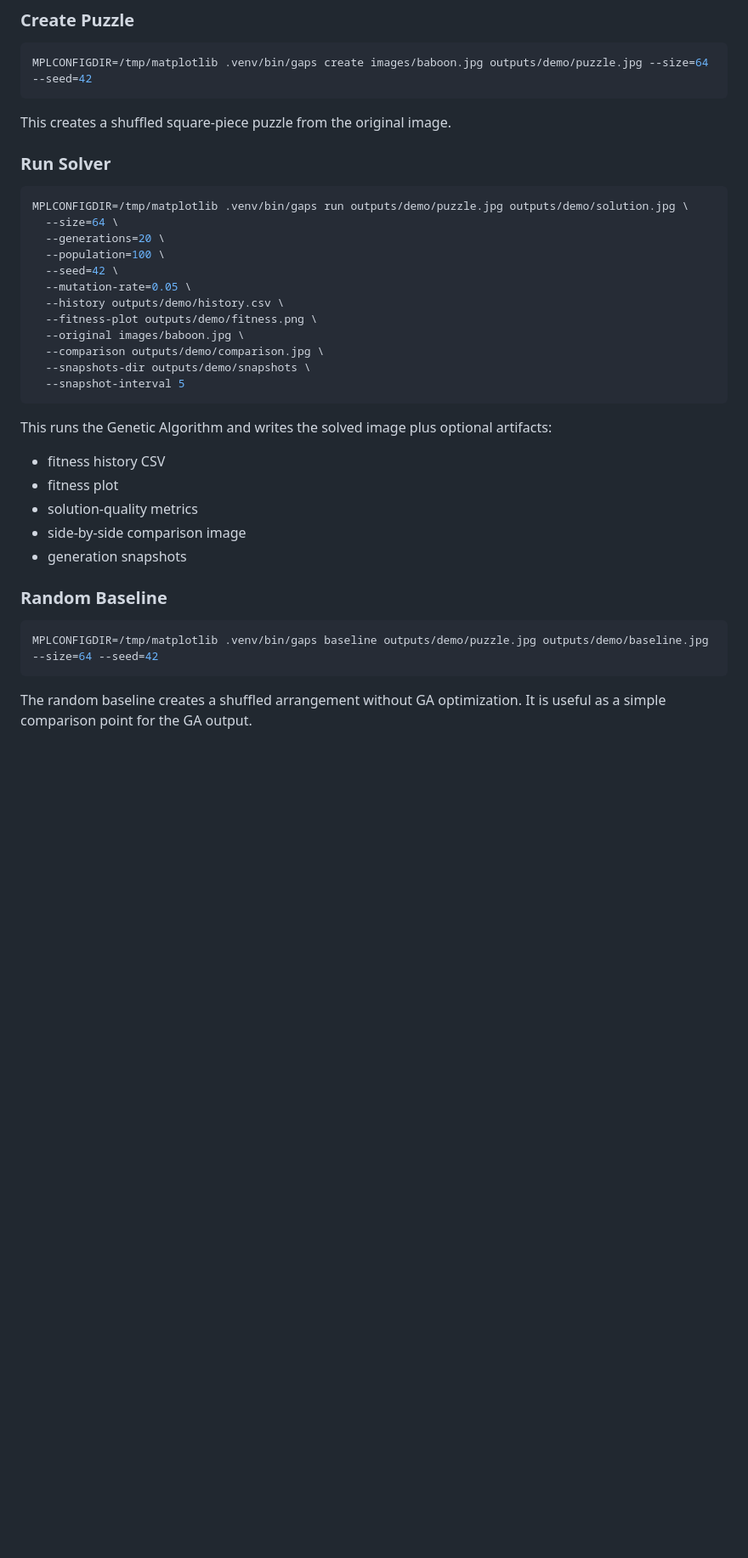
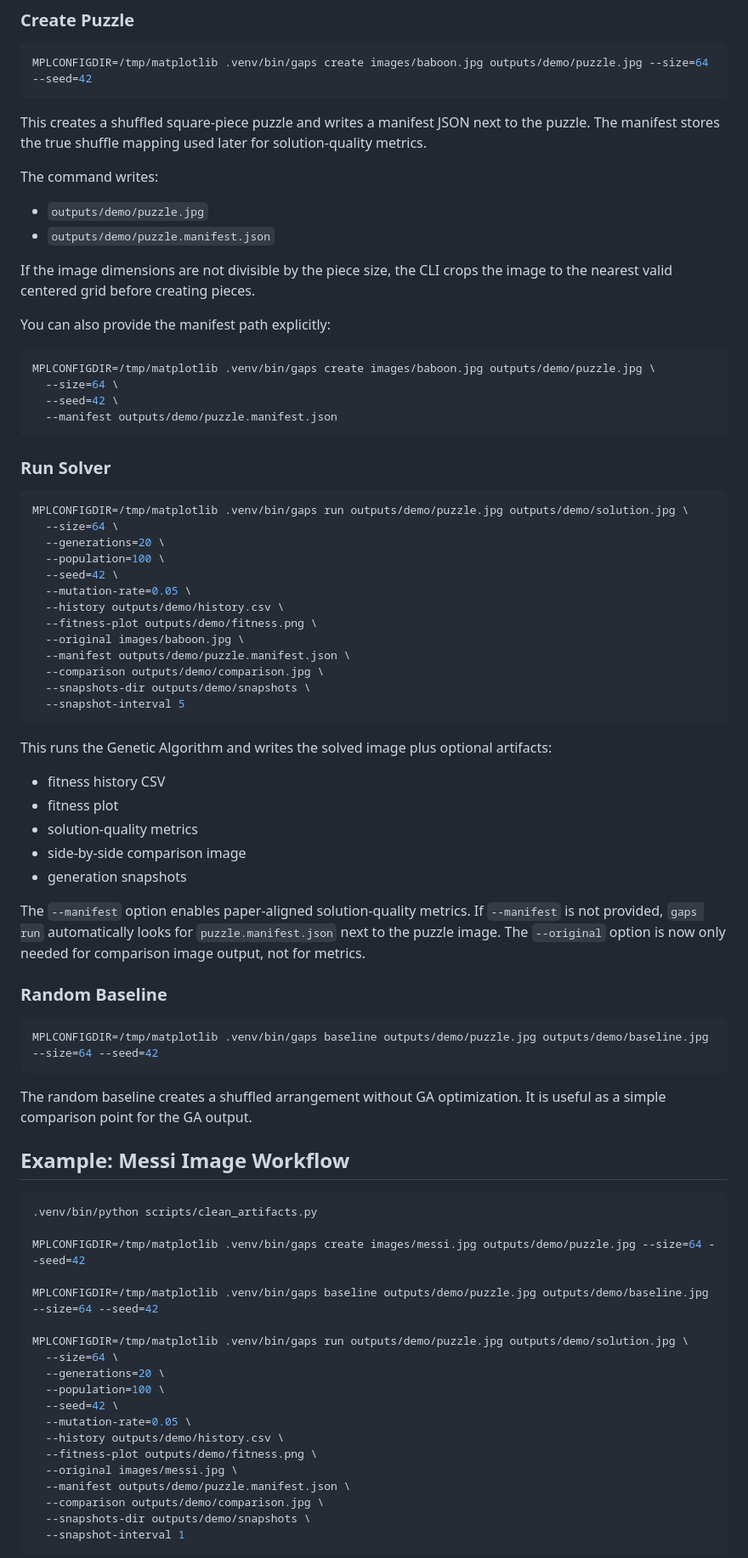
Before and after one commit to Beastly713/jigsaw-via-ga, a Markdown page: README.md, the part around one of its changes. Shown at 85% size. GitHub-like rendering; blank space fills up the shorter version.

````diff
--- a/README.md
+++ b/README.md
@@ -57,7 +62,26 @@ and that the `gaps` console script is available at `.venv/bin/gaps`.
 MPLCONFIGDIR=/tmp/matplotlib .venv/bin/gaps create images/baboon.jpg outputs/demo/puzzle.jpg --size=64 --seed=42
 ```
 
-This creates a shuffled square-piece puzzle from the original image.
+This creates a shuffled square-piece puzzle and writes a manifest JSON next to
+the puzzle. The manifest stores the true shuffle mapping used later for
+solution-quality metrics.
+
+The command writes:
+
+- `outputs/demo/puzzle.jpg`
+- `outputs/demo/puzzle.manifest.json`
+
+If the image dimensions are not divisible by the piece size, the CLI crops the
+image to the nearest valid centered grid before creating pieces.
+
+You can also provide the manifest path explicitly:
+
+```bash
+MPLCONFIGDIR=/tmp/matplotlib .venv/bin/gaps create images/baboon.jpg outputs/demo/puzzle.jpg \
+  --size=64 \
+  --seed=42 \
+  --manifest outputs/demo/puzzle.manifest.json
+```
 
 ### Run Solver
 
@@ -71,6 +95,7 @@ MPLCONFIGDIR=/tmp/matplotlib .venv/bin/gaps run outputs/demo/puzzle.jpg outputs/
   --history outputs/demo/history.csv \
   --fitness-plot outputs/demo/fitness.png \
   --original images/baboon.jpg \
+  --manifest outputs/demo/puzzle.manifest.json \
   --comparison outputs/demo/comparison.jpg \
   --snapshots-dir outputs/demo/snapshots \
   --snapshot-interval 5
@@ -85,6 +110,11 @@ artifacts:
 - side-by-side comparison image
 - generation snapshots
 
+The `--manifest` option enables paper-aligned solution-quality metrics. If
+`--manifest` is not provided, `gaps run` automatically looks for
+`puzzle.manifest.json` next to the puzzle image. The `--original` option is now
+only needed for comparison image output, not for metrics.
+
 ### Random Baseline
 
 ```bash
@@ -93,3 +123,28 @@ MPLCONFIGDIR=/tmp/matplotlib .venv/bin/gaps baseline outputs/demo/puzzle.jpg out
 
 The random baseline creates a shuffled arrangement without GA optimization. It
 is useful as a simple comparison point for the GA output.
+
+## Example: Messi Image Workflow
+
+```bash
+.venv/bin/python scripts/clean_artifacts.py
+
+MPLCONFIGDIR=/tmp/matplotlib .venv/bin/gaps create images/messi.jpg outputs/demo/puzzle.jpg --size=64 --seed=42
+
+MPLCONFIGDIR=/tmp/matplotlib .venv/bin/gaps baseline outputs/demo/puzzle.jpg outputs/demo/baseline.jpg --size=64 --seed=42
+
+MPLCONFIGDIR=/tmp/matplotlib .venv/bin/gaps run outputs/demo/puzzle.jpg outputs/demo/solution.jpg \
+  --size=64 \
+  --generations=20 \
+  --population=100 \
+  --seed=42 \
+  --mutation-rate=0.05 \
+  --history outputs/demo/history.csv \
+  --fitness-plot outputs/demo/fitness.png \
+  --original images/messi.jpg \
+  --manifest outputs/demo/puzzle.manifest.json \
+  --comparison outputs/demo/comparison.jpg \
+  --snapshots-dir outputs/demo/snapshots \
+  --snapshot-interval 1
+```
+
````
Also changed, not shown: other parts of README.md (+70 -18 lines).
